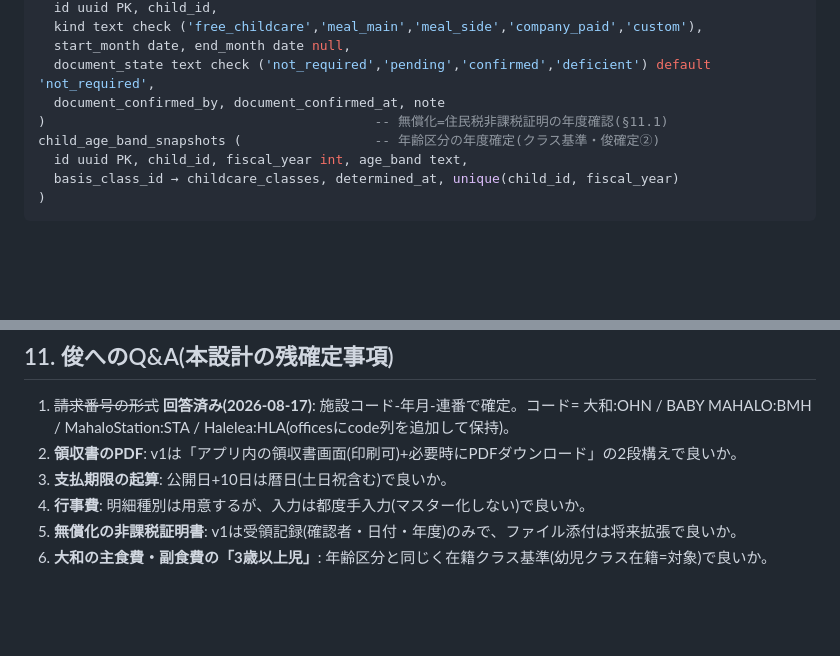
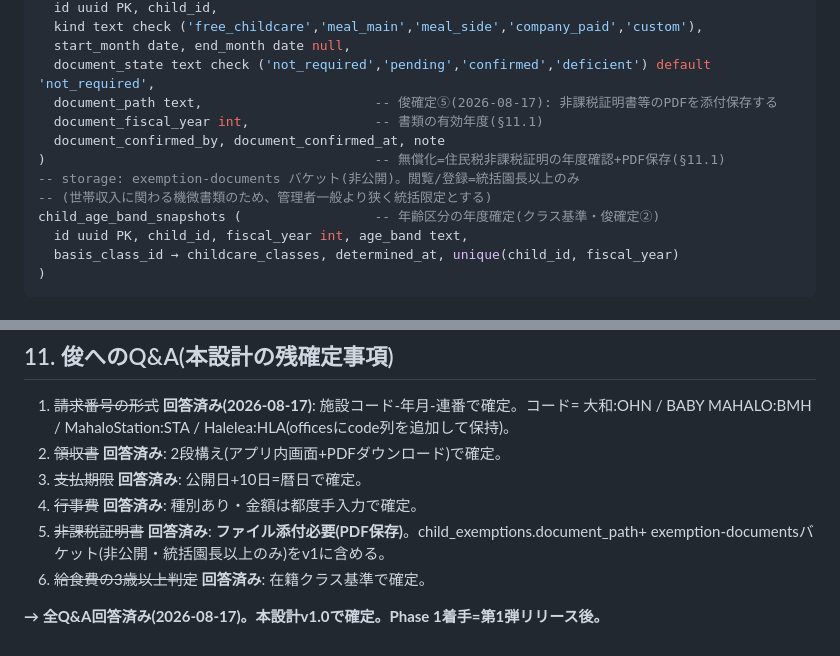
Before and after one commit to sbcshun-ohana/ohana-works, a Markdown page: docs/Ohana_Works_請求決済_詳細設計_v1_2026-08-17.md, 2 parts joined by grey strips. Drawn GitHub-style; blank space fills up the shorter version.

Commit message:
請求詳細設計: Q&A全6問回答反映で設計確定(非課税証明=PDF添付をv1に含める)
Co-Authored-By: Claude Fable 5 <noreply@anthropic.com>

```diff
--- a/docs/Ohana_Works_請求決済_詳細設計_v1_2026-08-17.md
+++ b/docs/Ohana_Works_請求決済_詳細設計_v1_2026-08-17.md
@@ -104,8 +104,12 @@ child_exemptions (                         -- 無償化・免除(適用期間付
   kind text check ('free_childcare','meal_main','meal_side','company_paid','custom'),
   start_month date, end_month date null,
   document_state text check ('not_required','pending','confirmed','deficient') default 'not_required',
+  document_path text,                      -- 俊確定⑤(2026-08-17): 非課税証明書等のPDFを添付保存する
+  document_fiscal_year int,                -- 書類の有効年度(§11.1)
   document_confirmed_by, document_confirmed_at, note
-)                                          -- 無償化=住民税非課税証明の年度確認(§11.1)
+)                                          -- 無償化=住民税非課税証明の年度確認+PDF保存(§11.1)
+-- storage: exemption-documents バケット(非公開)。閲覧/登録=統括園長以上のみ
+-- (世帯収入に関わる機微書類のため、管理者一般より狭く統括限定とする)
 child_age_band_snapshots (                 -- 年齢区分の年度確定(クラス基準・俊確定②)
   id uuid PK, child_id, fiscal_year int, age_band text,
   basis_class_id → childcare_classes, determined_at, unique(child_id, fiscal_year)
@@ -239,8 +243,11 @@ receipts (
 ## 11. 俊へのQ&A(本設計の残確定事項)
 
 1. ~~請求番号の形式~~ **回答済み(2026-08-17)**: 施設コード-年月-連番で確定。コード= 大和:OHN / BABY MAHALO:BMH / MahaloStation:STA / Halelea:HLA(officesにcode列を追加して保持)。
-2. **領収書のPDF**: v1は「アプリ内の領収書画面(印刷可)+必要時にPDFダウンロード」の2段構えで良いか。
-3. **支払期限の起算**: 公開日+10日は暦日(土日祝含む)で良いか。
-4. **行事費**: 明細種別は用意するが、入力は都度手入力(マスター化しない)で良いか。
-5. **無償化の非課税証明書**: v1は受領記録(確認者・日付・年度)のみで、ファイル添付は将来拡張で良いか。
-6. **大和の主食費・副食費の「3歳以上児」**: 年齢区分と同じく在籍クラス基準(幼児クラス在籍=対象)で良いか。
+2. ~~領収書~~ **回答済み**: 2段構え(アプリ内画面+PDFダウンロード)で確定。
+3. ~~支払期限~~ **回答済み**: 公開日+10日=暦日で確定。
+4. ~~行事費~~ **回答済み**: 種別あり・金額は都度手入力で確定。
+5. ~~非課税証明書~~ **回答済み**: **ファイル添付必要(PDF保存)**。child_exemptions.document_path+
+   exemption-documentsバケット(非公開・統括園長以上のみ)をv1に含める。
+6. ~~給食費の3歳以上判定~~ **回答済み**: 在籍クラス基準で確定。
+
+**→ 全Q&A回答済み(2026-08-17)。本設計v1.0で確定。Phase 1着手=第1弾リリース後。**
```
